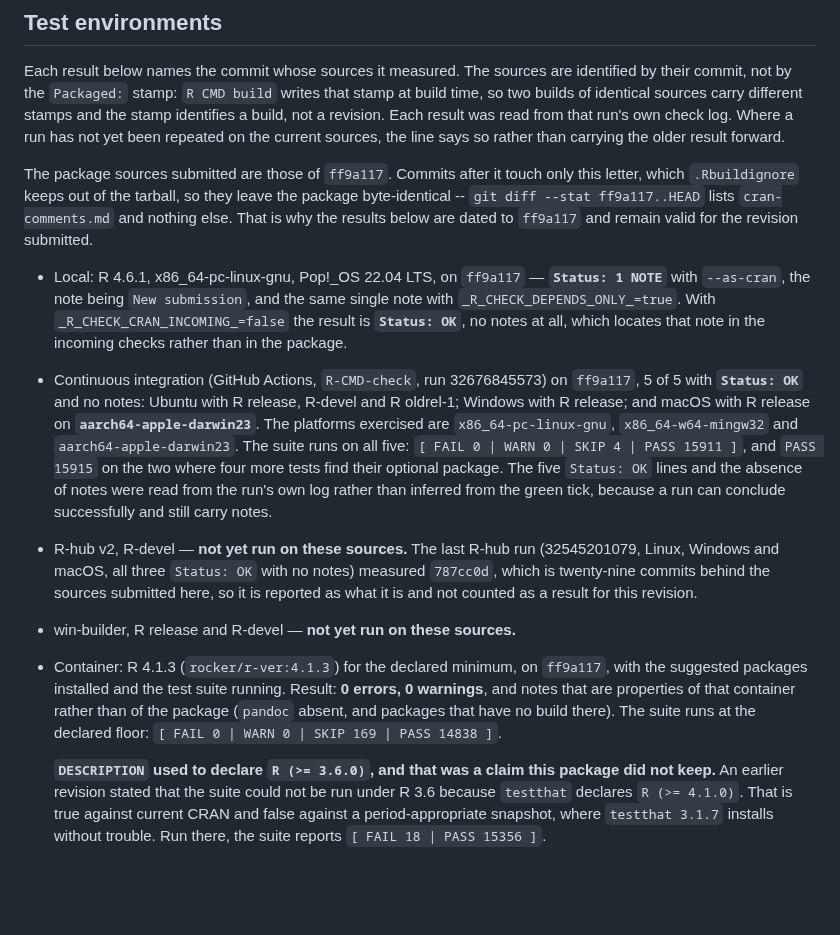
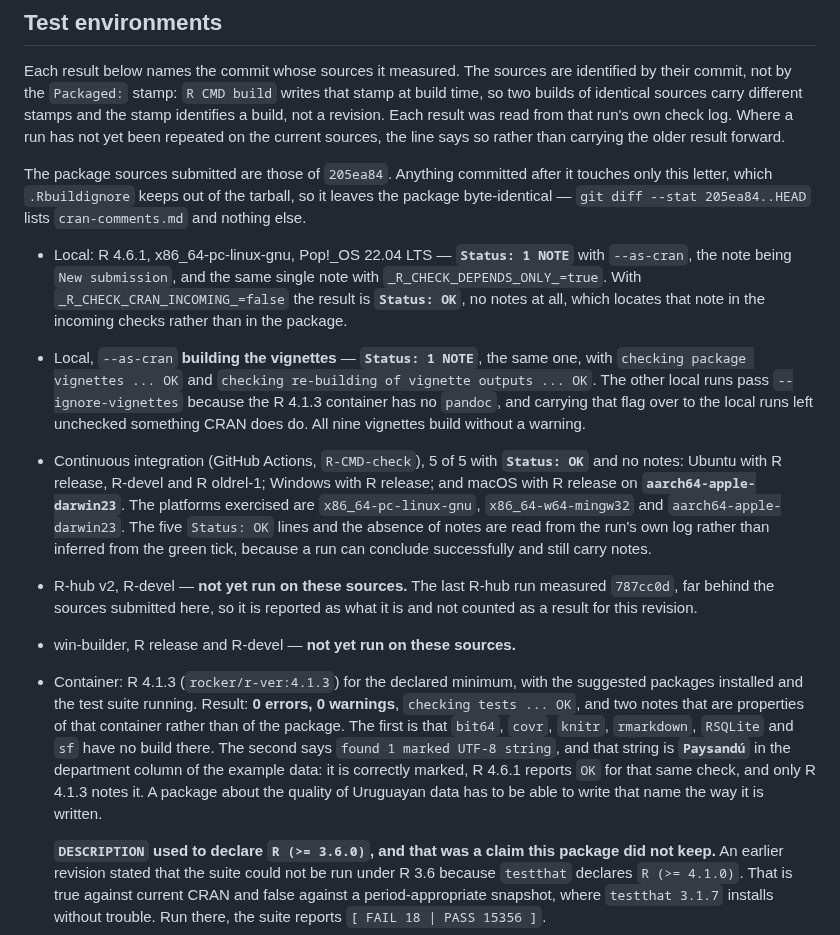
Before and after one commit to sebollin/lupa, a Markdown page: cran-comments.md, the part around one of its changes. GitHub-like rendering; blank space fills up the shorter version.

```diff
--- a/cran-comments.md
+++ b/cran-comments.md
@@ -168,40 +170,44 @@ stamps and the stamp identifies a build, not a revision. Each result was read
 from that run's own check log. Where a run has not yet been repeated on the
 current sources, the line says so rather than carrying the older result forward.
 
-The package sources submitted are those of `ff9a117`. Commits after it touch
-only this letter, which `.Rbuildignore` keeps out of the tarball, so they leave
-the package byte-identical -- `git diff --stat ff9a117..HEAD` lists
-`cran-comments.md` and nothing else. That is why the results below are dated to
-`ff9a117` and remain valid for the revision submitted.
+The package sources submitted are those of `205ea84`. Anything committed after
+it touches only this letter, which `.Rbuildignore` keeps out of the tarball, so
+it leaves the package byte-identical — `git diff --stat 205ea84..HEAD` lists
+`cran-comments.md` and nothing else.
 
-* Local: R 4.6.1, x86_64-pc-linux-gnu, Pop!_OS 22.04 LTS, on `ff9a117` —
-  **`Status: 1 NOTE`** with `--as-cran`, the note being `New submission`, and
-  the same single note with `_R_CHECK_DEPENDS_ONLY_=true`. With
-  `_R_CHECK_CRAN_INCOMING_=false` the result is **`Status: OK`**, no notes at
-  all, which locates that note in the incoming checks rather than in the
-  package.
-* Continuous integration (GitHub Actions, `R-CMD-check`, run 32676845573) on
-  `ff9a117`, 5 of 5 with **`Status: OK`** and no notes: Ubuntu with R release,
-  R-devel and R oldrel-1; Windows with R release; and macOS with R release on
+* Local: R 4.6.1, x86_64-pc-linux-gnu, Pop!_OS 22.04 LTS — **`Status: 1 NOTE`**
+  with `--as-cran`, the note being `New submission`, and the same single note
+  with `_R_CHECK_DEPENDS_ONLY_=true`. With `_R_CHECK_CRAN_INCOMING_=false` the
+  result is **`Status: OK`**, no notes at all, which locates that note in the
+  incoming checks rather than in the package.
+* Local, `--as-cran` **building the vignettes** — **`Status: 1 NOTE`**, the same
+  one, with `checking package vignettes ... OK` and `checking re-building of
+  vignette outputs ... OK`. The other local runs pass `--ignore-vignettes`
+  because the R 4.1.3 container has no `pandoc`, and carrying that flag over to
+  the local runs left unchecked something CRAN does do. All nine vignettes build
+  without a warning.
+* Continuous integration (GitHub Actions, `R-CMD-check`), 5 of 5 with
+  **`Status: OK`** and no notes: Ubuntu with R release, R-devel and R oldrel-1;
+  Windows with R release; and macOS with R release on
   **`aarch64-apple-darwin23`**. The platforms exercised are
   `x86_64-pc-linux-gnu`, `x86_64-w64-mingw32` and `aarch64-apple-darwin23`. The
-  suite runs on all five: `[ FAIL 0 | WARN 0 | SKIP 4 | PASS 15911 ]`, and
-  `PASS 15915` on the two where four more tests find their optional package.
-  The five `Status: OK` lines and the absence of notes were read from the run's
-  own log rather than inferred from the green tick, because a run can conclude
+  five `Status: OK` lines and the absence of notes are read from the run's own
+  log rather than inferred from the green tick, because a run can conclude
   successfully and still carry notes.
 * R-hub v2, R-devel — **not yet run on these sources.** The last R-hub run
-  (32545201079, Linux, Windows and macOS, all three `Status: OK` with no notes)
-  measured `787cc0d`, which is twenty-nine commits behind the sources submitted
-  here, so it is reported as what it is and not counted as a result for this
-  revision.
+  measured `787cc0d`, far behind the sources submitted here, so it is reported
+  as what it is and not counted as a result for this revision.
 * win-builder, R release and R-devel — **not yet run on these sources.**
-* Container: R 4.1.3 (`rocker/r-ver:4.1.3`) for the declared minimum, on
-  `ff9a117`, with the suggested packages installed and the test suite running.
-  Result: **0 errors, 0 warnings**, and notes that are properties of that
-  container rather than of the package (`pandoc` absent, and packages that have
-  no build there). The suite runs at the declared floor:
-  `[ FAIL 0 | WARN 0 | SKIP 169 | PASS 14838 ]`.
+* Container: R 4.1.3 (`rocker/r-ver:4.1.3`) for the declared minimum, with the
+  suggested packages installed and the test suite running. Result:
+  **0 errors, 0 warnings**, `checking tests ... OK`, and two notes that are
+  properties of that container rather than of the package. The first is that
+  `bit64`, `covr`, `knitr`, `rmarkdown`, `RSQLite` and `sf` have no build there.
+  The second says `found 1 marked UTF-8 string`, and that string is
+  **`Paysandú`** in the department column of the example data: it is correctly
+  marked, R 4.6.1 reports `OK` for that same check, and only R 4.1.3 notes it. A
+  package about the quality of Uruguayan data has to be able to write that name
+  the way it is written.
 
   **`DESCRIPTION` used to declare `R (>= 3.6.0)`, and that was a claim this
   package did not keep.** An earlier revision stated that the suite could not be
```
Also changed, not shown: other parts of cran-comments.md (+24 -22 lines).
